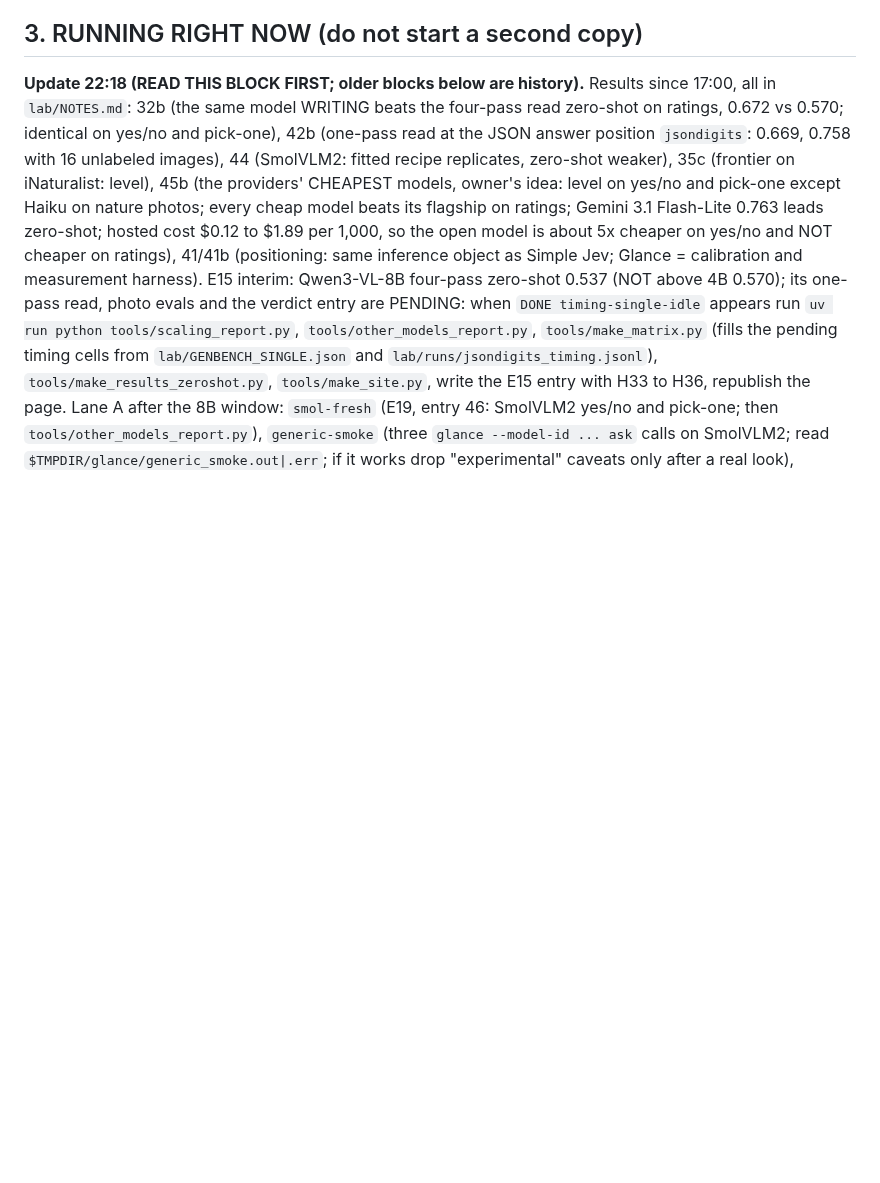
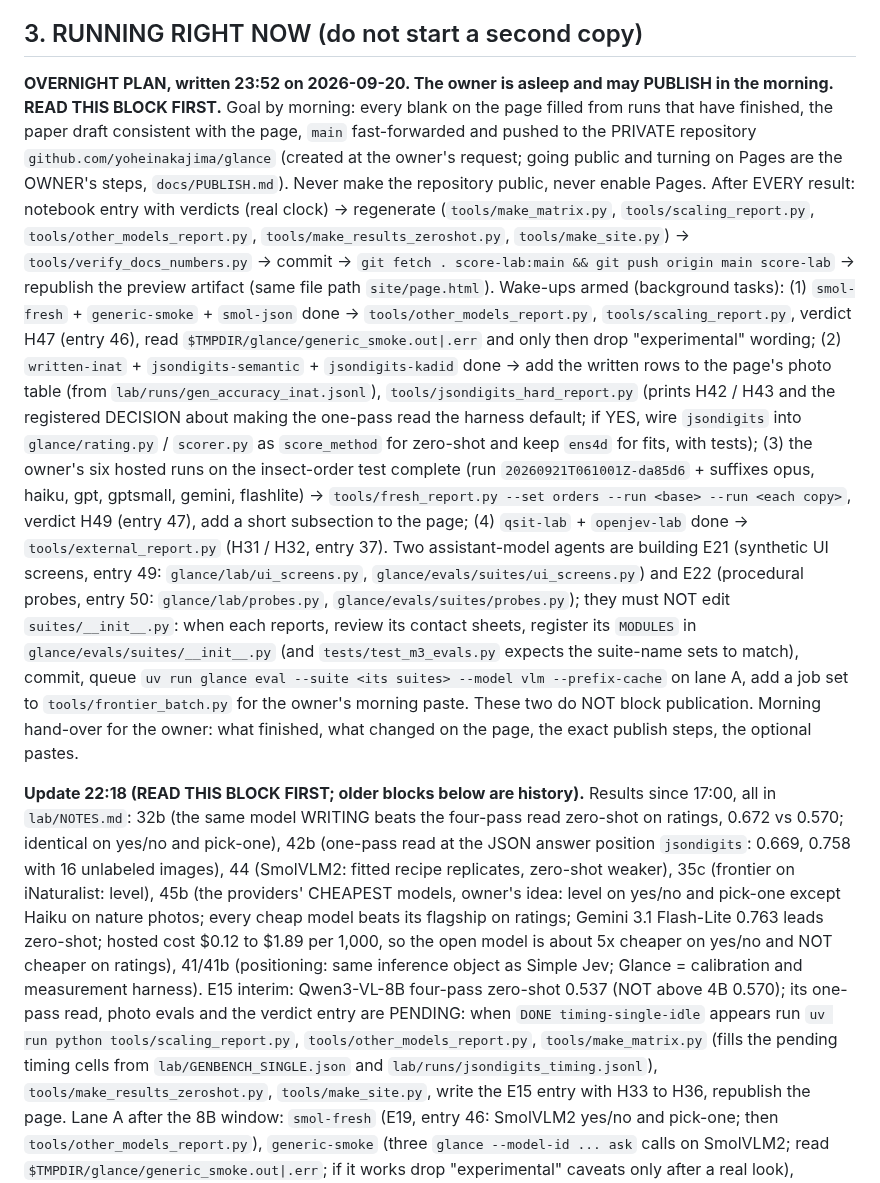
Before and after one commit to yoheinakajima/glance, a Markdown page: docs/STATE.md, the part around the change. Drawn GitHub-style; blank space fills up the shorter version.

Commit message:
STATE: overnight plan (wake-ups, per-result routine, private repository, what must not be done without the owner)
Co-Authored-By: Claude Fable 5.1 <noreply@anthropic.com>

```diff
--- a/docs/STATE.md
+++ b/docs/STATE.md
@@ -32,6 +32,30 @@ for a paper; publish misses; never call it a model or "Jev for vision"; `glance
   several narrowly missed registered targets (H19, H21), H20 failed, KADID targets failed.
 
 ## 3. RUNNING RIGHT NOW (do not start a second copy)
+
+**OVERNIGHT PLAN, written 23:52 on 2026-09-20. The owner is asleep and may PUBLISH in the morning. READ THIS BLOCK FIRST.**
+Goal by morning: every blank on the page filled from runs that have finished, the paper draft consistent with the page, `main`
+fast-forwarded and pushed to the PRIVATE repository `github.com/yoheinakajima/glance` (created at the owner's request; going
+public and turning on Pages are the OWNER's steps, `docs/PUBLISH.md`). Never make the repository public, never enable Pages.
+After EVERY result: notebook entry with verdicts (real clock) -> regenerate (`tools/make_matrix.py`, `tools/scaling_report.py`,
+`tools/other_models_report.py`, `tools/make_results_zeroshot.py`, `tools/make_site.py`) -> `tools/verify_docs_numbers.py` ->
+commit -> `git fetch . score-lab:main && git push origin main score-lab` -> republish the preview artifact (same file path
+`site/page.html`).
+Wake-ups armed (background tasks): (1) `smol-fresh` + `generic-smoke` + `smol-json` done -> `tools/other_models_report.py`,
+`tools/scaling_report.py`, verdict H47 (entry 46), read `$TMPDIR/glance/generic_smoke.out|.err` and only then drop
+"experimental" wording; (2) `written-inat` + `jsondigits-semantic` + `jsondigits-kadid` done -> add the written rows to the
+page's photo table (from `lab/runs/gen_accuracy_inat.jsonl`), `tools/jsondigits_hard_report.py` (prints H42 / H43 and the
+registered DECISION about making the one-pass read the harness default; if YES, wire `jsondigits` into `glance/rating.py` /
+`scorer.py` as `score_method` for zero-shot and keep `ens4d` for fits, with tests); (3) the owner's six hosted runs on the
+insect-order test complete (run `20260921T061001Z-da85d6` + suffixes opus, haiku, gpt, gptsmall, gemini, flashlite) ->
+`tools/fresh_report.py --set orders --run <base> --run <each copy>`, verdict H49 (entry 47), add a short subsection to the page;
+(4) `qsit-lab` + `openjev-lab` done -> `tools/external_report.py` (H31 / H32, entry 37). Two assistant-model agents are building
+E21 (synthetic UI screens, entry 49: `glance/lab/ui_screens.py`, `glance/evals/suites/ui_screens.py`) and E22 (procedural probes,
+entry 50: `glance/lab/probes.py`, `glance/evals/suites/probes.py`); they must NOT edit `suites/__init__.py`: when each reports,
+review its contact sheets, register its `MODULES` in `glance/evals/suites/__init__.py` (and `tests/test_m3_evals.py` expects the
+suite-name sets to match), commit, queue `uv run glance eval --suite <its suites> --model vlm --prefix-cache` on lane A, add a
+job set to `tools/frontier_batch.py` for the owner's morning paste. These two do NOT block publication.
+Morning hand-over for the owner: what finished, what changed on the page, the exact publish steps, the optional pastes.
 
 **Update 22:18 (READ THIS BLOCK FIRST; older blocks below are history).**
 Results since 17:00, all in `lab/NOTES.md`: 32b (the same model WRITING beats the four-pass read zero-shot on ratings, 0.672 vs
```
